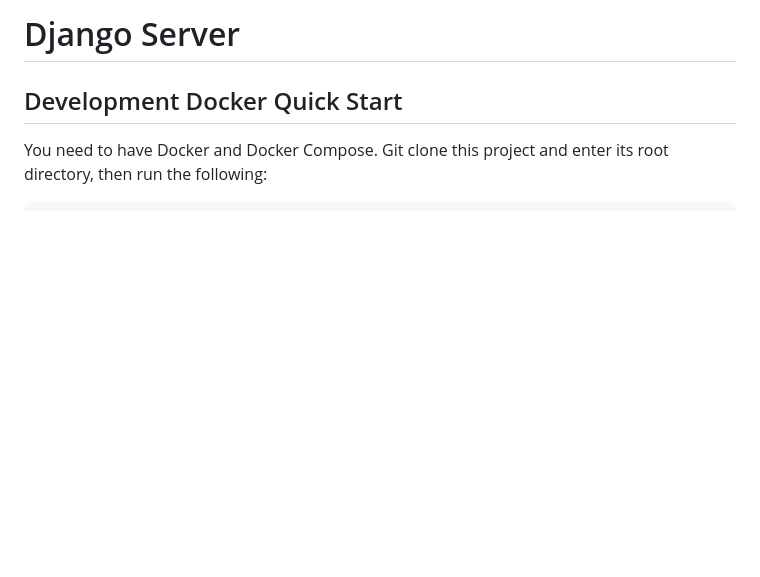
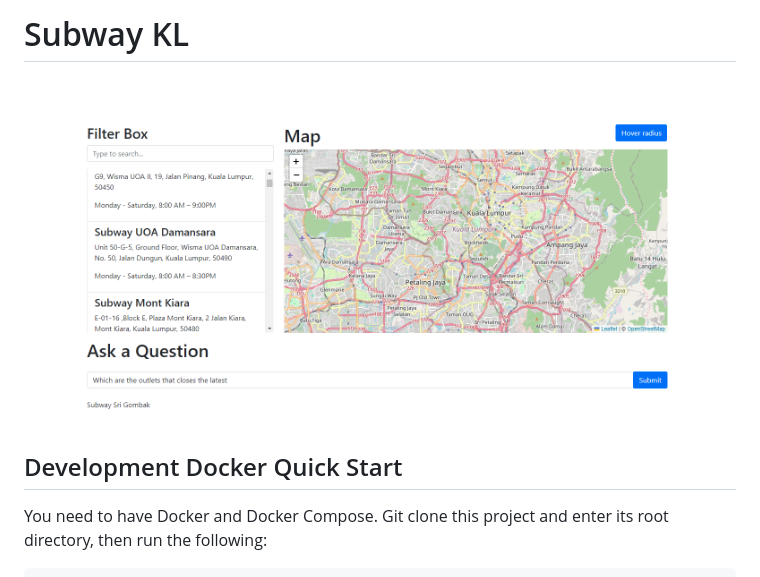
Before and after one commit to dominiclauyf/subway-kl, a Markdown page: README.md, the part around the change. Drawn GitHub-style; pictures changed too: docs/sample.png (added); blank space fills up the shorter version.

Commit message:
add ui image

```diff
--- a/README.md
+++ b/README.md
@@ -1,4 +1,7 @@
-# Django Server
+# Subway KL
+![UI Preview](/docs/sample.png)
+
+
 ## Development Docker Quick Start
 
 You need to have Docker and Docker Compose. Git clone this project and enter its root directory, then run the following:
```
